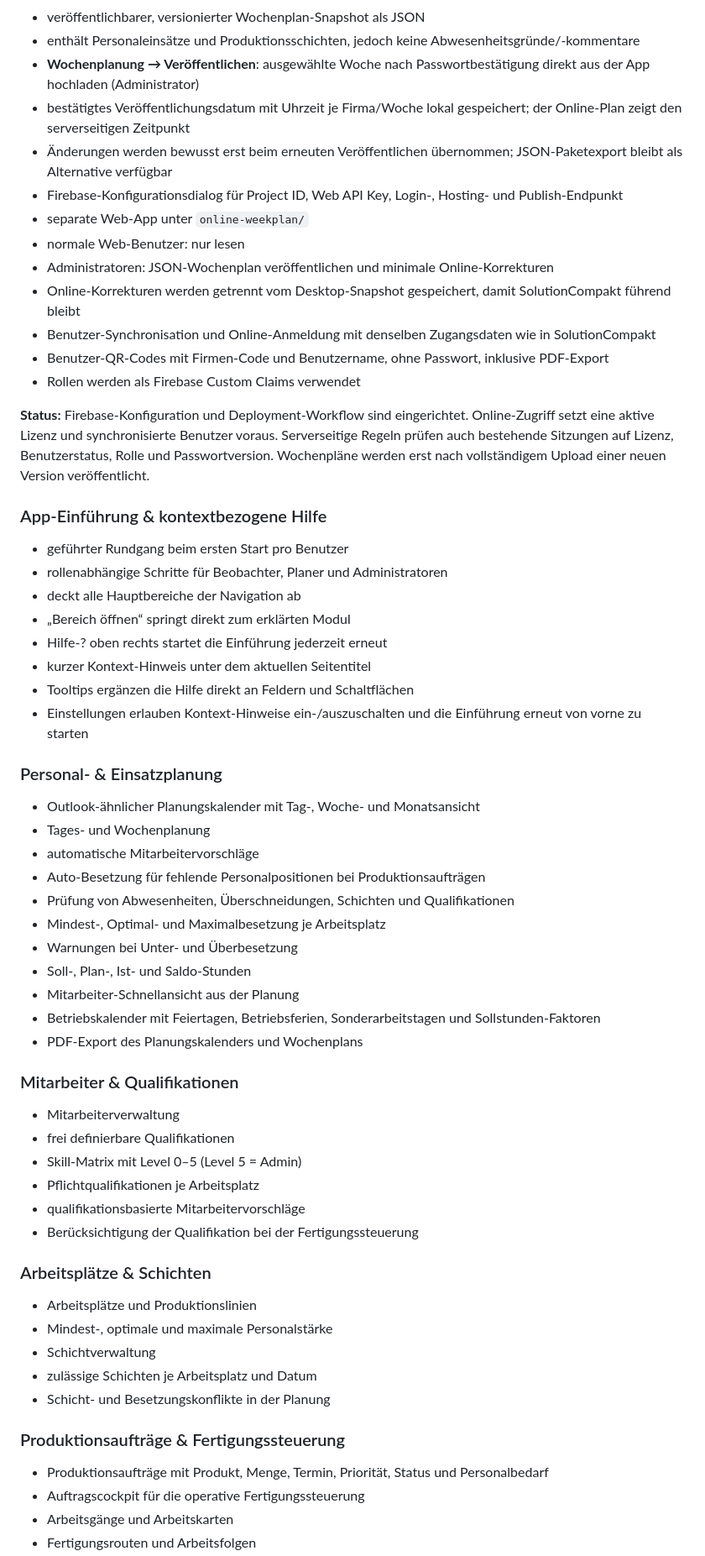
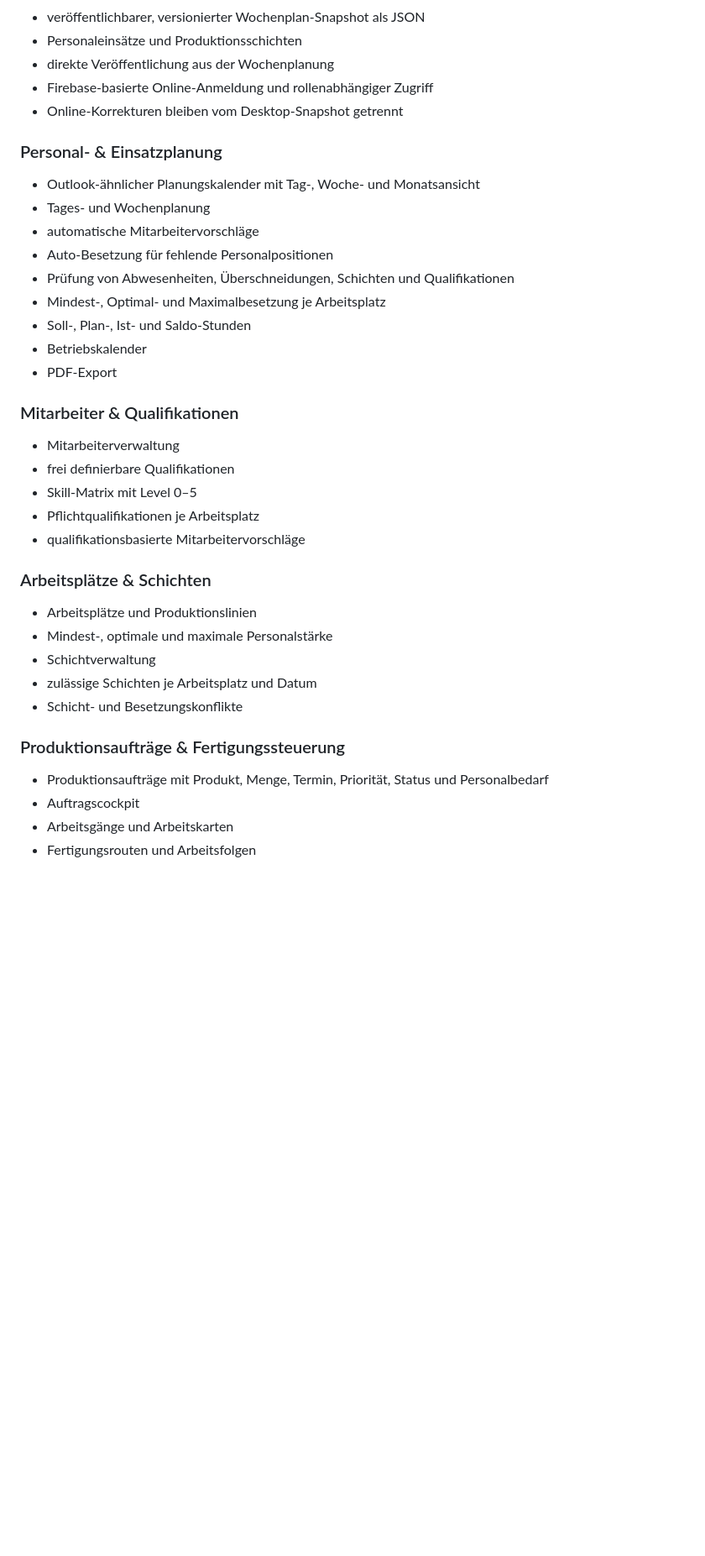
Before and after one commit to Happycupra/KPI-rai, a Markdown page: README.md, the part around one of its changes. Shown at 84% size. Drawn GitHub-style; blank space fills up the shorter version.

```diff
--- a/README.md
+++ b/README.md
@@ -43,59 +52,36 @@ Siehe `docs/COMPANY-PROVISIONING.md` für Verkaufs-, Aktivierungs- und Offline-K
 - veröffentlichbarer, versionierter Wochenplan-Snapshot als JSON
-- enthält Personaleinsätze und Produktionsschichten, jedoch keine Abwesenheitsgründe/-kommentare
-- **Wochenplanung → Veröffentlichen**: ausgewählte Woche nach Passwortbestätigung direkt aus der App hochladen (Administrator)
-- bestätigtes Veröffentlichungsdatum mit Uhrzeit je Firma/Woche lokal gespeichert; der Online-Plan zeigt den serverseitigen Zeitpunkt
-- Änderungen werden bewusst erst beim erneuten Veröffentlichen übernommen; JSON-Paketexport bleibt als Alternative verfügbar
-- Firebase-Konfigurationsdialog für Project ID, Web API Key, Login-, Hosting- und Publish-Endpunkt
-- separate Web-App unter `online-weekplan/`
-- normale Web-Benutzer: nur lesen
-- Administratoren: JSON-Wochenplan veröffentlichen und minimale Online-Korrekturen
-- Online-Korrekturen werden getrennt vom Desktop-Snapshot gespeichert, damit SolutionCompakt führend bleibt
-- Benutzer-Synchronisation und Online-Anmeldung mit denselben Zugangsdaten wie in SolutionCompakt
-- Benutzer-QR-Codes mit Firmen-Code und Benutzername, ohne Passwort, inklusive PDF-Export
-- Rollen werden als Firebase Custom Claims verwendet
-
-**Status:** Firebase-Konfiguration und Deployment-Workflow sind eingerichtet. Online-Zugriff setzt eine aktive Lizenz und synchronisierte Benutzer voraus. Serverseitige Regeln prüfen auch bestehende Sitzungen auf Lizenz, Benutzerstatus, Rolle und Passwortversion. Wochenpläne werden erst nach vollständigem Upload einer neuen Version veröffentlicht.
-
-### App-Einführung & kontextbezogene Hilfe
-- geführter Rundgang beim ersten Start pro Benutzer
-- rollenabhängige Schritte für Beobachter, Planer und Administratoren
-- deckt alle Hauptbereiche der Navigation ab
-- „Bereich öffnen“ springt direkt zum erklärten Modul
-- Hilfe-? oben rechts startet die Einführung jederzeit erneut
-- kurzer Kontext-Hinweis unter dem aktuellen Seitentitel
-- Tooltips ergänzen die Hilfe direkt an Feldern und Schaltflächen
-- Einstellungen erlauben Kontext-Hinweise ein-/auszuschalten und die Einführung erneut von vorne zu starten
+- Personaleinsätze und Produktionsschichten
+- direkte Veröffentlichung aus der Wochenplanung
+- Firebase-basierte Online-Anmeldung und rollenabhängiger Zugriff
+- Online-Korrekturen bleiben vom Desktop-Snapshot getrennt
 
 ### Personal- & Einsatzplanung
 - Outlook-ähnlicher Planungskalender mit Tag-, Woche- und Monatsansicht
 - Tages- und Wochenplanung
 - automatische Mitarbeitervorschläge
-- Auto-Besetzung für fehlende Personalpositionen bei Produktionsaufträgen
+- Auto-Besetzung für fehlende Personalpositionen
 - Prüfung von Abwesenheiten, Überschneidungen, Schichten und Qualifikationen
 - Mindest-, Optimal- und Maximalbesetzung je Arbeitsplatz
-- Warnungen bei Unter- und Überbesetzung
 - Soll-, Plan-, Ist- und Saldo-Stunden
-- Mitarbeiter-Schnellansicht aus der Planung
-- Betriebskalender mit Feiertagen, Betriebsferien, Sonderarbeitstagen und Sollstunden-Faktoren
-- PDF-Export des Planungskalenders und Wochenplans
+- Betriebskalender
+- PDF-Export
 
 ### Mitarbeiter & Qualifikationen
 - Mitarbeiterverwaltung
 - frei definierbare Qualifikationen
-- Skill-Matrix mit Level 0–5 (Level 5 = Admin)
+- Skill-Matrix mit Level 0–5
 - Pflichtqualifikationen je Arbeitsplatz
 - qualifikationsbasierte Mitarbeitervorschläge
-- Berücksichtigung der Qualifikation bei der Fertigungssteuerung
 
 ### Arbeitsplätze & Schichten
 - Arbeitsplätze und Produktionslinien
 - Mindest-, optimale und maximale Personalstärke
 - Schichtverwaltung
 - zulässige Schichten je Arbeitsplatz und Datum
-- Schicht- und Besetzungskonflikte in der Planung
+- Schicht- und Besetzungskonflikte
 
 ### Produktionsaufträge & Fertigungssteuerung
 - Produktionsaufträge mit Produkt, Menge, Termin, Priorität, Status und Personalbedarf
-- Auftragscockpit für die operative Fertigungssteuerung
+- Auftragscockpit
 - Arbeitsgänge und Arbeitskarten
 - Fertigungsrouten und Arbeitsfolgen
```
Also changed, not shown: other parts of README.md (+83 -112 lines).
